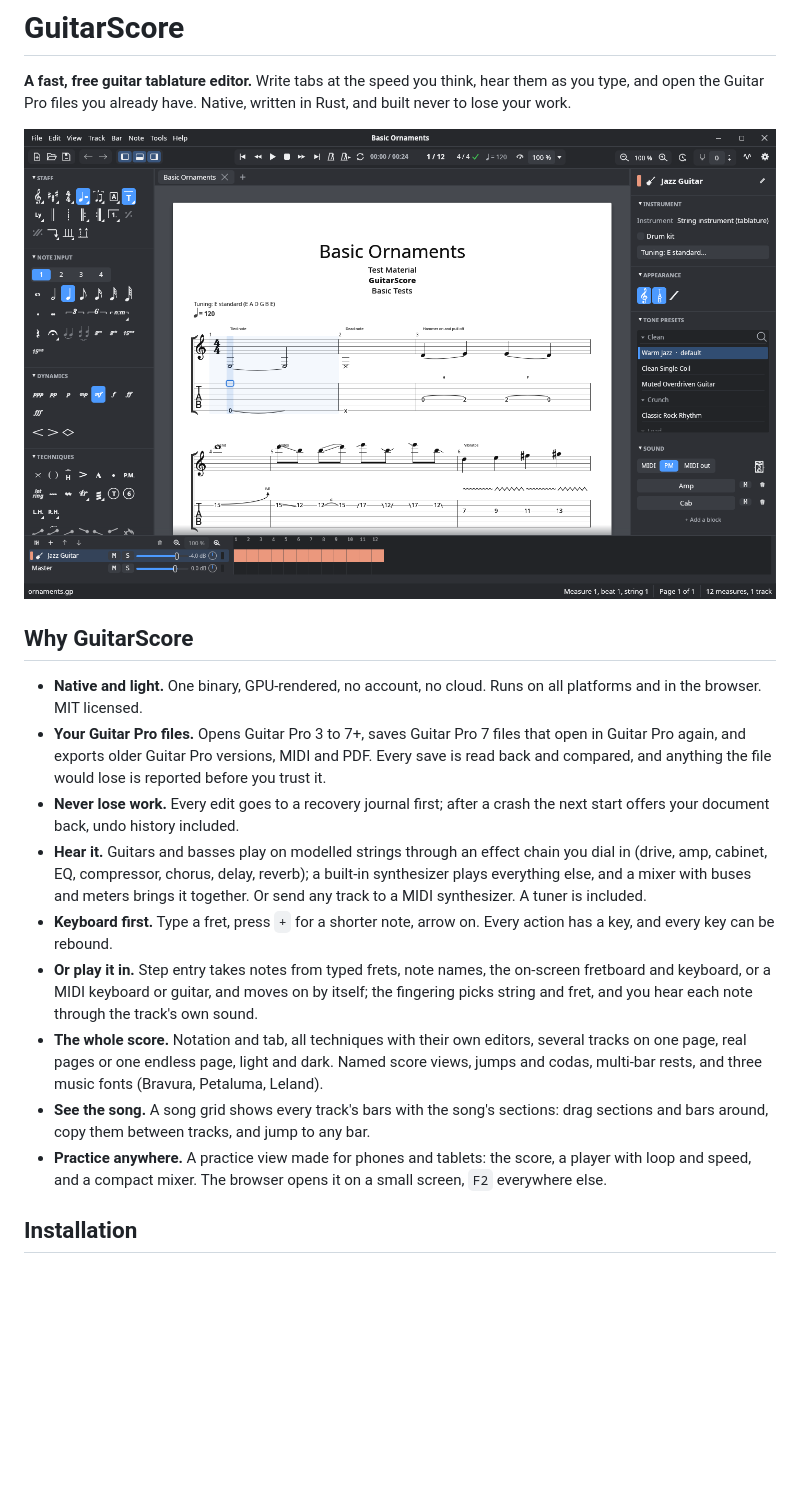
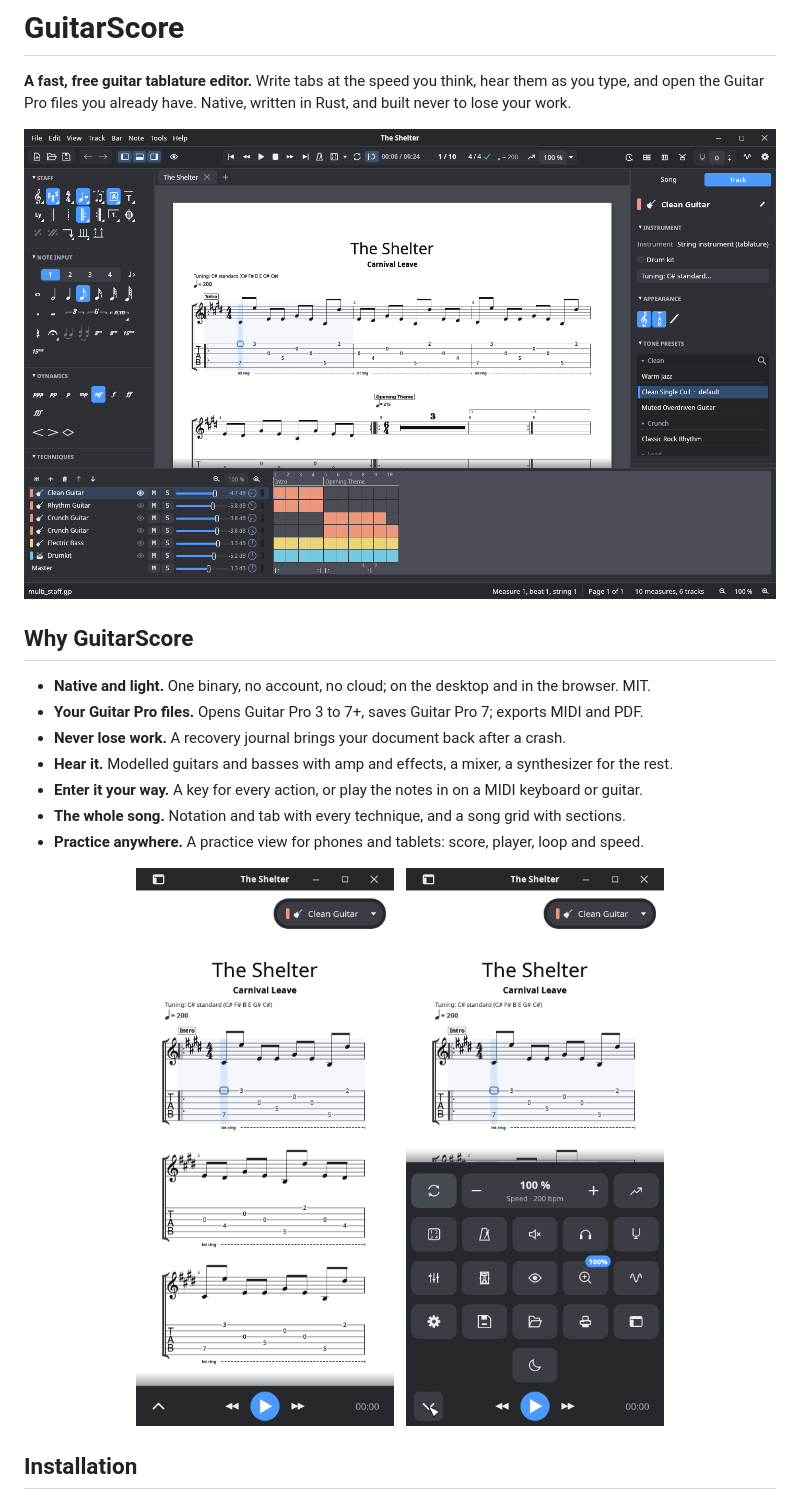
Before and after one commit to Gerrit91/guitarscore, a Markdown page: README.md, the part around one of its changes. Drawn GitHub-style; pictures changed too: docs/media/editor.png, docs/media/practice-drawer.png (added), docs/media/practice.png (added); blank space fills up the shorter version.

Commit message:
README: shorter points, new screenshot, practice view on a phone
- One line per point.
- The editor screenshot shows a song with several tracks and the song grid
  with its sections.
- Two phone screenshots of the practice view: the score and the drawer.
- The snapshot example takes --practice to render the practice view.

Co-Authored-By: Claude Opus 5.5 <noreply@anthropic.com>

```diff
--- a/README.md
+++ b/README.md
@@ -15,30 +15,19 @@ built never to lose your work.
 
 ## Why GuitarScore
 
-- **Native and light.** One binary, GPU-rendered, no account, no cloud. Runs on all platforms and in the
-  browser. MIT licensed.
-- **Your Guitar Pro files.** Opens Guitar Pro 3 to 7+, saves Guitar Pro 7 files that open
-  in Guitar Pro again, and exports older Guitar Pro versions, MIDI and PDF. Every save is
-  read back and compared, and anything the file would lose is reported before you trust it.
-- **Never lose work.** Every edit goes to a recovery journal first; after a crash the next
-  start offers your document back, undo history included.
-- **Hear it.** Guitars and basses play on modelled strings through an effect chain you
-  dial in (drive, amp, cabinet, EQ, compressor, chorus, delay, reverb); a built-in
-  synthesizer plays everything else, and a mixer with buses and meters brings it together.
-  Or send any track to a MIDI synthesizer. A tuner is included.
-- **Keyboard first.** Type a fret, press `+` for a shorter note, arrow on. Every action
-  has a key, and every key can be rebound.
-- **Or play it in.** Step entry takes notes from typed frets, note names, the on-screen
-  fretboard and keyboard, or a MIDI keyboard or guitar, and moves on by itself; the
-  fingering picks string and fret, and you hear each note through the track's own sound.
-- **The whole score.** Notation and tab, all techniques with their own editors, several
-  tracks on one page, real pages or one endless page, light and dark. Named score views,
-  jumps and codas, multi-bar rests, and three music fonts (Bravura, Petaluma, Leland).
-- **See the song.** A song grid shows every track's bars with the song's sections: drag
-  sections and bars around, copy them between tracks, and jump to any bar.
-- **Practice anywhere.** A practice view made for phones and tablets: the score, a player
-  with loop and speed, and a compact mixer. The browser opens it on a small screen, `F2`
-  everywhere else.
+- **Native and light.** One binary, no account, no cloud; on the desktop and in the browser. MIT.
+- **Your Guitar Pro files.** Opens Guitar Pro 3 to 7+, saves Guitar Pro 7; exports MIDI and PDF.
+- **Never lose work.** A recovery journal brings your document back after a crash.
+- **Hear it.** Modelled guitars and basses with amp and effects, a mixer, a synthesizer for the rest.
+- **Enter it your way.** A key for every action, or play the notes in on a MIDI keyboard or guitar.
+- **The whole song.** Notation and tab with every technique, and a song grid with sections.
+- **Practice anywhere.** A practice view for phones and tablets: score, player, loop and speed.
+
+<p align="center">
+  <img src="docs/media/practice.png" width="260" alt="The practice view on a phone: the score and the player">
+  &nbsp;
+  <img src="docs/media/practice-drawer.png" width="260" alt="The practice view's drawer: loop, speed, metronome, mixer and more">
+</p>
 
 ## Installation
 
```
Also changed, not shown: other parts of README.md (+1 -1 lines), 1 other file.
